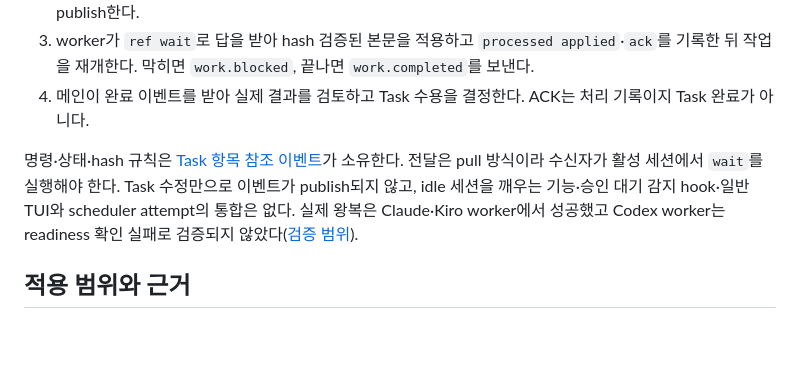
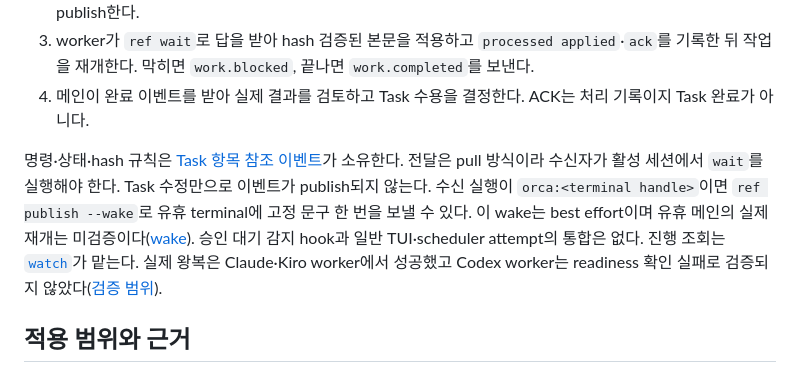
Before and after one commit to Dae-Jeong/Orchestration, a Markdown page: docs/task-session-model.md, the part around the change. Rendered like a GitHub page; blank space fills up the shorter version.

Commit message:
docs: sync operating model with idle wake and watch overview

```diff
--- a/docs/task-session-model.md
+++ b/docs/task-session-model.md
@@ -105,7 +105,7 @@ sequenceDiagram
 3. worker가 `ref wait`로 답을 받아 hash 검증된 본문을 적용하고 `processed applied`·`ack`를 기록한 뒤 작업을 재개한다. 막히면 `work.blocked`, 끝나면 `work.completed`를 보낸다.
 4. 메인이 완료 이벤트를 받아 실제 결과를 검토하고 Task 수용을 결정한다. ACK는 처리 기록이지 Task 완료가 아니다.
 
-명령·상태·hash 규칙은 [Task 항목 참조 이벤트](scheduler-task-events.md)가 소유한다. 전달은 pull 방식이라 수신자가 활성 세션에서 `wait`를 실행해야 한다. Task 수정만으로 이벤트가 publish되지 않고, idle 세션을 깨우는 기능·승인 대기 감지 hook·일반 TUI와 scheduler attempt의 통합은 없다. 실제 왕복은 Claude·Kiro worker에서 성공했고 Codex worker는 readiness 확인 실패로 검증되지 않았다([검증 범위](project-scheduler-validation.md#task-item-reference-events)).
+명령·상태·hash 규칙은 [Task 항목 참조 이벤트](scheduler-task-events.md)가 소유한다. 전달은 pull 방식이라 수신자가 활성 세션에서 `wait`를 실행해야 한다. Task 수정만으로 이벤트가 publish되지 않는다. 수신 실행이 `orca:<terminal handle>`이면 `ref publish --wake`로 유휴 terminal에 고정 문구 한 번을 보낼 수 있다. 이 wake는 best effort이며 유휴 메인의 실제 재개는 미검증이다([wake](scheduler-task-events.md#유휴-orca-수신자-wakebest-effort)). 승인 대기 감지 hook과 일반 TUI·scheduler attempt의 통합은 없다. 진행 조회는 [`watch`](project-scheduler.md#터미널-진행-조회-watch)가 맡는다. 실제 왕복은 Claude·Kiro worker에서 성공했고 Codex worker는 readiness 확인 실패로 검증되지 않았다([검증 범위](project-scheduler-validation.md#task-item-reference-events)).
 
 ## 적용 범위와 근거
 
```
